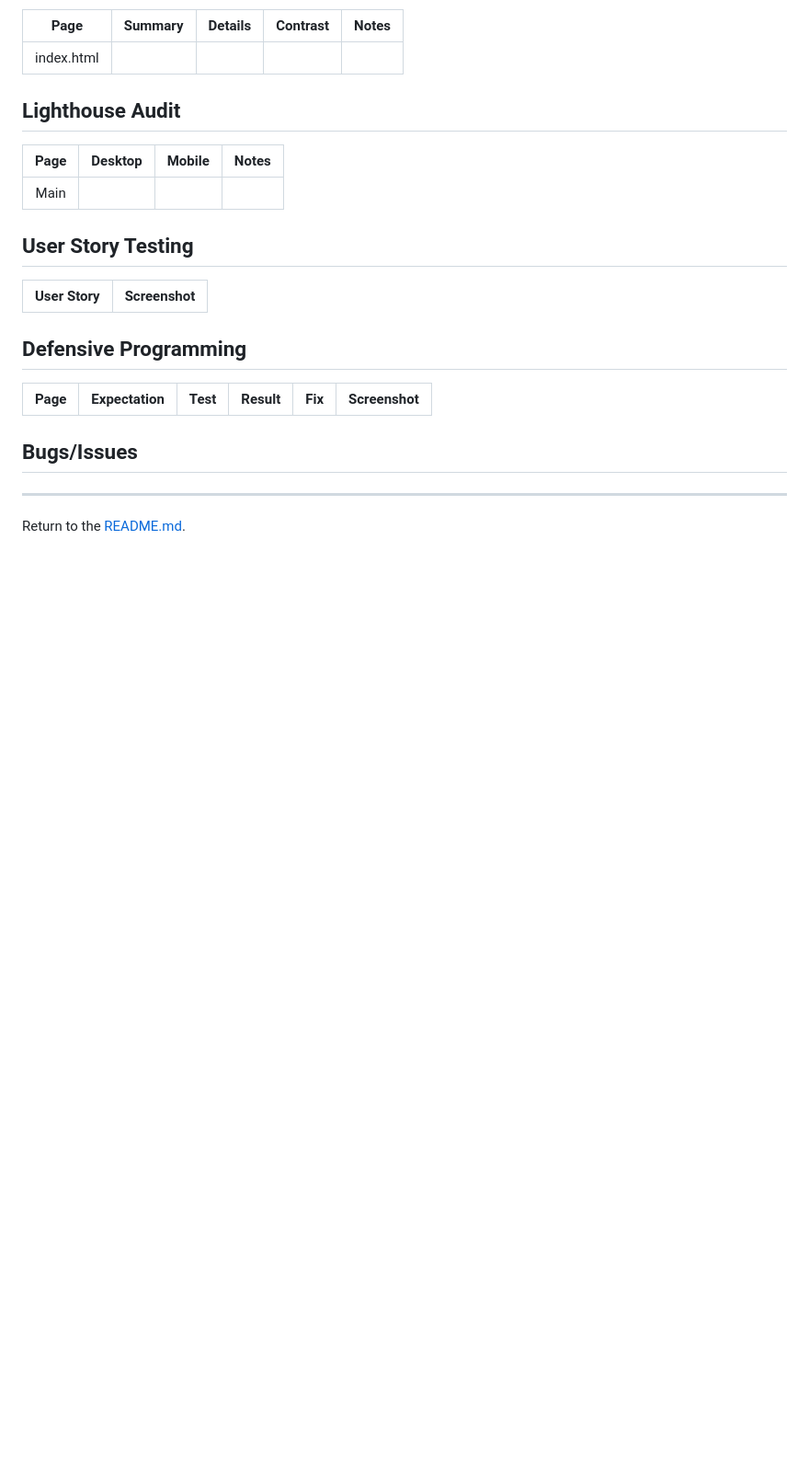
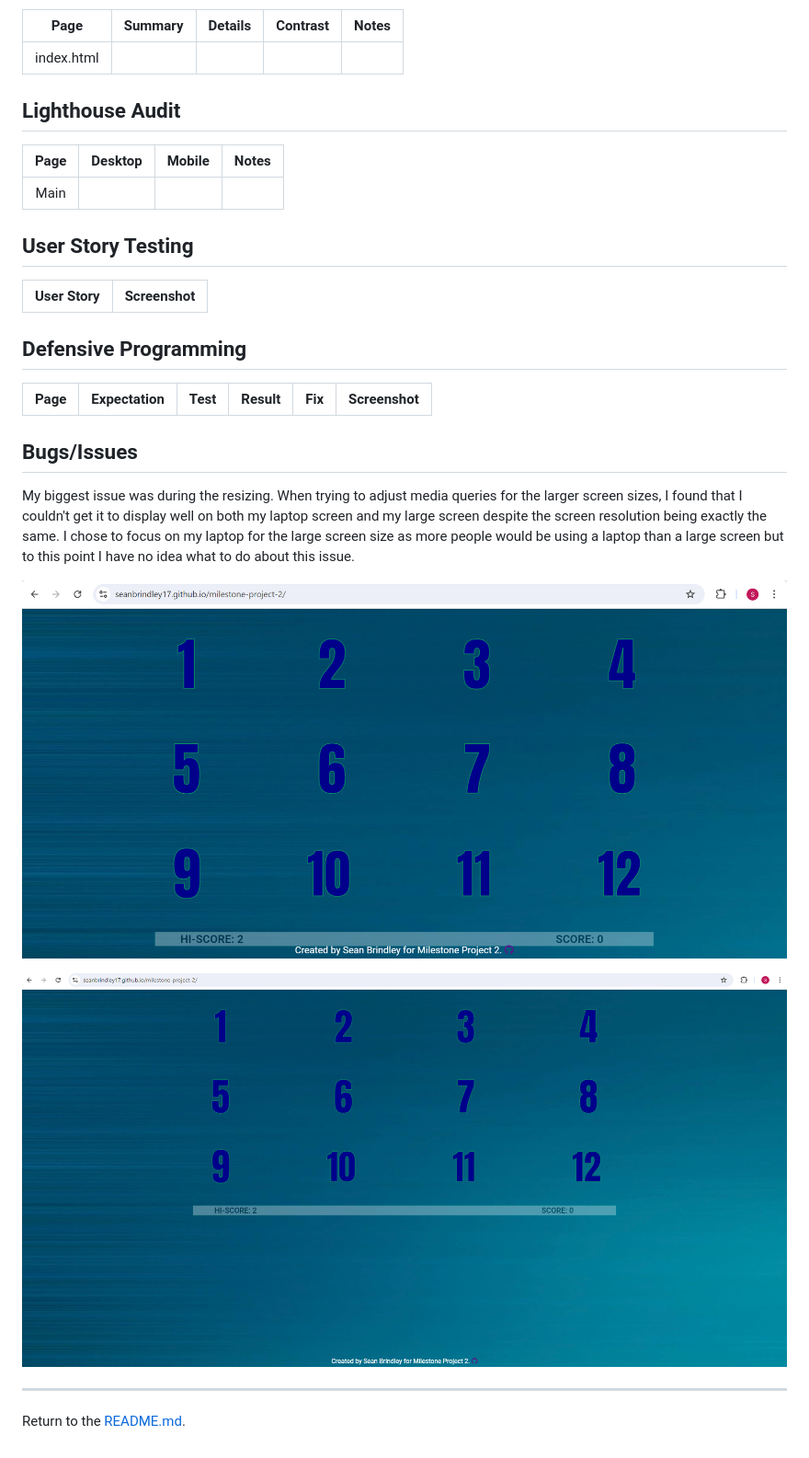
Before and after one commit to seanbrindley17/milestone-project-2, a Markdown page: TESTING.md, the part around the change. Shown: that part at 92% size. Rendered like a GitHub page; pictures changed too: readme documentations/screenshots/bugs and issues screenshots/laptop game area display.png (added), readme documentations/screenshots/bugs and issues screenshots/large screen game area display.png (added); blank space fills up the shorter version.

Commit message:
Add responsiveness issue to bugs and issues section in testing.md

```diff
--- a/TESTING.md
+++ b/TESTING.md
@@ -86,6 +86,11 @@ I used the web accessibility evaluation tool [WAVE](https://wave.webaim.org/) to
 
 ## Bugs/Issues
 
+My biggest issue was during the resizing. When trying to adjust media queries for the larger screen sizes, I found that I couldn't get it to display well on both my laptop screen and my large screen despite the screen resolution being exactly the same. I chose to focus on my laptop for the large screen size as more people would be using a laptop than a large screen but to this point I have no idea what to do about this issue.
+
+![screenshot of game area as displayed on my laptop](/readme%20documentations/screenshots/bugs%20and%20issues%20screenshots/laptop%20game%20area%20display.png)
+
+![screenshot of game area as displayed on large screen](/readme%20documentations/screenshots/bugs%20and%20issues%20screenshots/large%20screen%20game%20area%20display.png)
 
 ---
 
```
